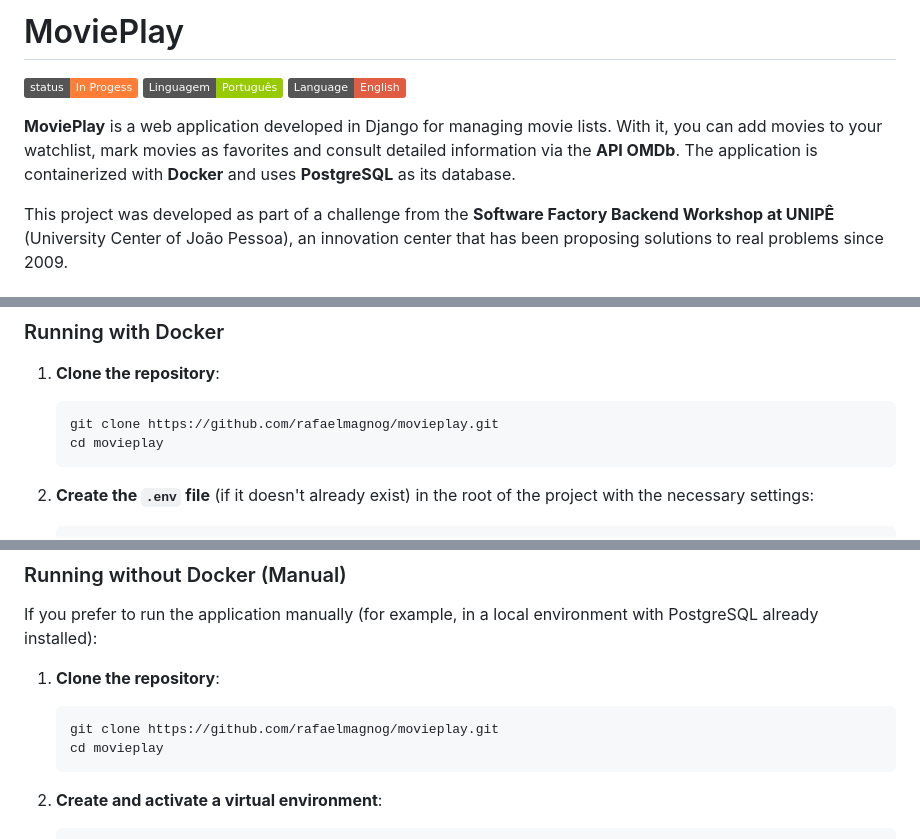
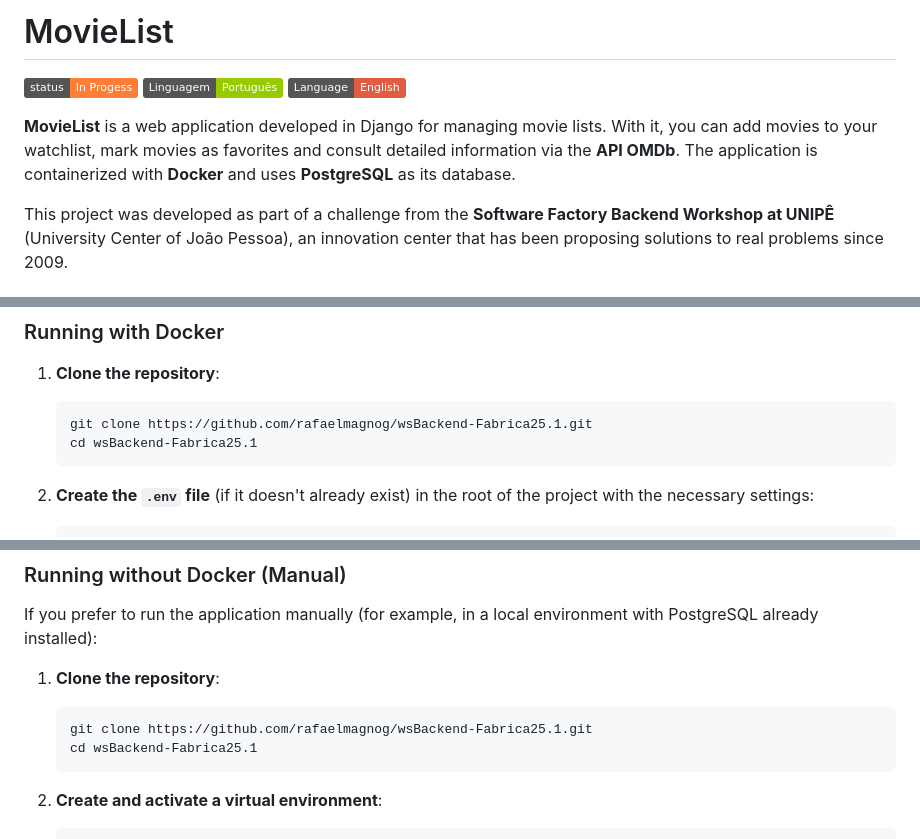
Before and after one commit to rafaelmagnog/wsBackend-Fabrica25.1, a Markdown page: README.en.md, 3 parts joined by grey strips. Rendered like a GitHub page; badges without logos.

Commit message:
:books: docs: Changing app's name on README.en.md file

````diff
--- a/README.en.md
+++ b/README.en.md
@@ -1,11 +1,11 @@
 
-# MoviePlay
+# MovieList
 
 [![Status](https://img.shields.io/badge/status-In%20Progess-orange)](README.md)
 [![Language: PT-BR](https://img.shields.io/badge/Linguagem-Português-green)](README.md)
 [![Language: EN](https://img.shields.io/badge/Language-English-red)](README.en.md)
 
-**MoviePlay** is a web application developed in Django for managing movie lists. With it, you can add movies to your watchlist, mark movies as favorites and consult detailed information via the **API OMDb**. The application is containerized with **Docker** and uses **PostgreSQL** as its database.
+**MovieList** is a web application developed in Django for managing movie lists. With it, you can add movies to your watchlist, mark movies as favorites and consult detailed information via the **API OMDb**. The application is containerized with **Docker** and uses **PostgreSQL** as its database.
 
 This project was developed as part of a challenge from the **Software Factory Backend Workshop at UNIPÊ** (University Center of João Pessoa), an innovation center that has been proposing solutions to real problems since 2009.
 
@@ -116,8 +116,8 @@ The application can be run in two ways:
 1. **Clone the repository**:
 
    ```bash
-   git clone https://github.com/rafaelmagnog/movieplay.git
-   cd movieplay
+   git clone https://github.com/rafaelmagnog/wsBackend-Fabrica25.1.git
+   cd wsBackend-Fabrica25.1
    ```
 
 
@@ -179,8 +179,8 @@ If you prefer to run the application manually (for example, in a local environme
 
 1. **Clone the repository**:
    ```bash
-   git clone https://github.com/rafaelmagnog/movieplay.git
-   cd movieplay
+   git clone https://github.com/rafaelmagnog/wsBackend-Fabrica25.1.git
+   cd wsBackend-Fabrica25.1
    ```
 
 2. **Create and activate a virtual environment**:
````
